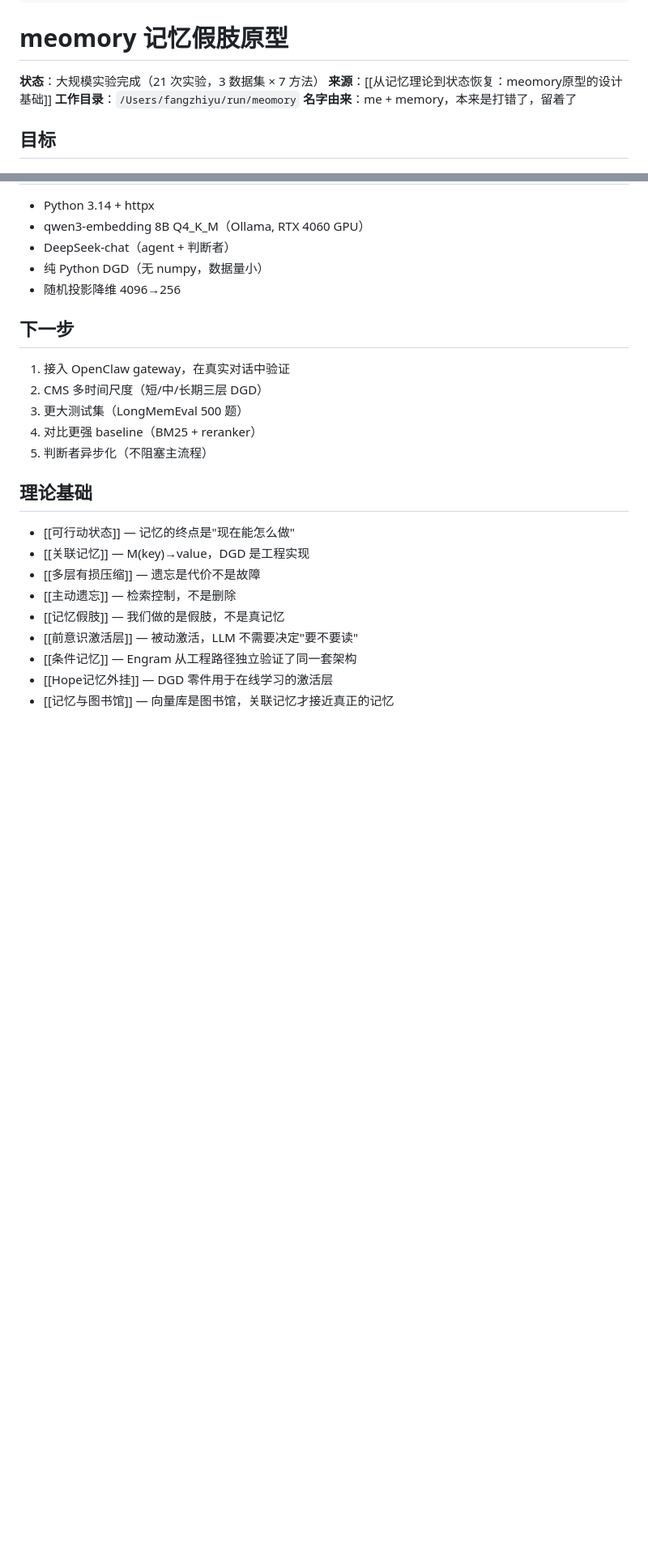
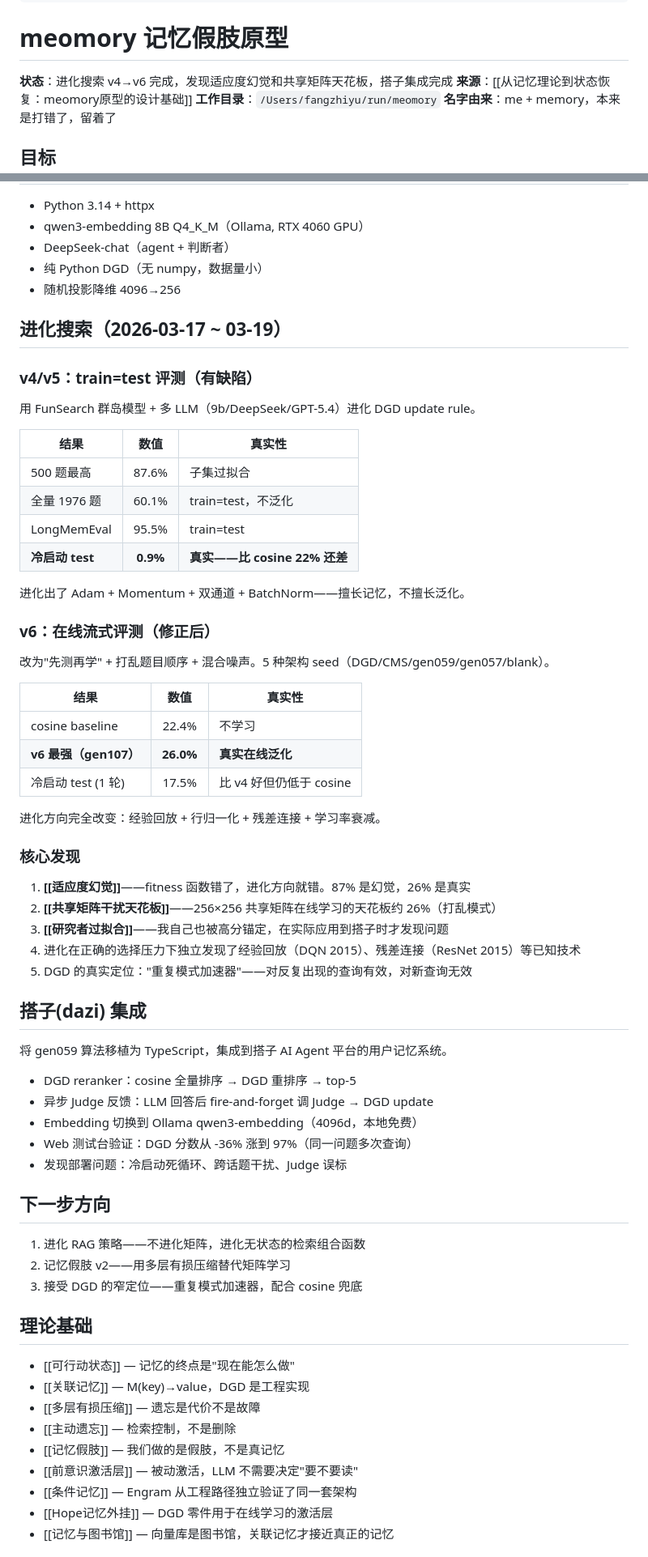
Before and after one commit to Fzhiyu1/cognitive-network, a Markdown page: 3-projects/meomory记忆假肢原型.md, 2 parts joined by grey strips. Shown at 81% size. GitHub-like rendering; blank space fills up the shorter version.

Commit message:
更新 meomory 项目卡片：进化搜索 v4→v6 全过程 + 搭子集成 + 核心教训

```diff
--- a/3-projects/meomory记忆假肢原型.md
+++ b/3-projects/meomory记忆假肢原型.md
@@ -4,7 +4,7 @@ tags: [AI, 工程]
 
 # meomory 记忆假肢原型
 
-**状态**：大规模实验完成（21 次实验，3 数据集 × 7 方法）
+**状态**：进化搜索 v4→v6 完成，发现适应度幻觉和共享矩阵天花板，搭子集成完成
 **来源**：[[从记忆理论到状态恢复：meomory原型的设计基础]]
 **工作目录**：`/Users/fangzhiyu/run/meomory`
 **名字由来**：me + memory，本来是打错了，留着了
@@ -98,13 +98,56 @@ v2: LLM 判断者 → 72% 准确率，足够驱动学习 ✓
 - 纯 Python DGD（无 numpy，数据量小）
 - 随机投影降维 4096→256
 
-## 下一步
+## 进化搜索（2026-03-17 ~ 03-19）
 
-1. 接入 OpenClaw gateway，在真实对话中验证
-2. CMS 多时间尺度（短/中/长期三层 DGD）
-3. 更大测试集（LongMemEval 500 题）
-4. 对比更强 baseline（BM25 + reranker）
-5. 判断者异步化（不阻塞主流程）
+### v4/v5：train=test 评测（有缺陷）
+
+用 FunSearch 群岛模型 + 多 LLM（9b/DeepSeek/GPT-5.4）进化 DGD update rule。
+
+| 结果 | 数值 | 真实性 |
+|------|:---:|--------|
+| 500 题最高 | 87.6% | 子集过拟合 |
+| 全量 1976 题 | 60.1% | train=test，不泛化 |
+| LongMemEval | 95.5% | train=test |
+| **冷启动 test** | **0.9%** | **真实——比 cosine 22% 还差** |
+
+进化出了 Adam + Momentum + 双通道 + BatchNorm——擅长记忆，不擅长泛化。
+
+### v6：在线流式评测（修正后）
+
+改为"先测再学" + 打乱题目顺序 + 混合噪声。5 种架构 seed（DGD/CMS/gen059/gen057/blank）。
+
+| 结果 | 数值 | 真实性 |
+|------|:---:|--------|
+| cosine baseline | 22.4% | 不学习 |
+| **v6 最强（gen107）** | **26.0%** | **真实在线泛化** |
+| 冷启动 test (1 轮) | 17.5% | 比 v4 好但仍低于 cosine |
+
+进化方向完全改变：经验回放 + 行归一化 + 残差连接 + 学习率衰减。
+
+### 核心发现
+
+1. **[[适应度幻觉]]**——fitness 函数错了，进化方向就错。87% 是幻觉，26% 是真实
+2. **[[共享矩阵干扰天花板]]**——256×256 共享矩阵在线学习的天花板约 26%（打乱模式）
+3. **[[研究者过拟合]]**——我自己也被高分锚定，在实际应用到搭子时才发现问题
+4. 进化在正确的选择压力下独立发现了经验回放（DQN 2015）、残差连接（ResNet 2015）等已知技术
+5. DGD 的真实定位："重复模式加速器"——对反复出现的查询有效，对新查询无效
+
+## 搭子(dazi) 集成
+
+将 gen059 算法移植为 TypeScript，集成到搭子 AI Agent 平台的用户记忆系统。
+
+- DGD reranker：cosine 全量排序 → DGD 重排序 → top-5
+- 异步 Judge 反馈：LLM 回答后 fire-and-forget 调 Judge → DGD update
+- Embedding 切换到 Ollama qwen3-embedding（4096d，本地免费）
+- Web 测试台验证：DGD 分数从 -36% 涨到 97%（同一问题多次查询）
+- 发现部署问题：冷启动死循环、跨话题干扰、Judge 误标
+
+## 下一步方向
+
+1. 进化 RAG 策略——不进化矩阵，进化无状态的检索组合函数
+2. 记忆假肢 v2——用多层有损压缩替代矩阵学习
+3. 接受 DGD 的窄定位——重复模式加速器，配合 cosine 兜底
 
 ## 理论基础
 
```
